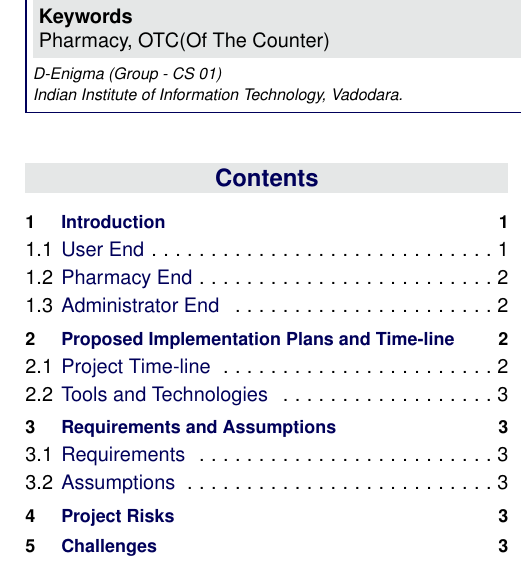
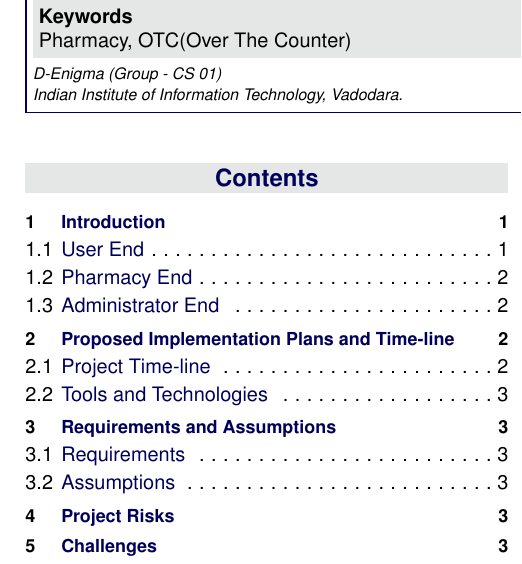
Before and after one commit to nikhilthota/Online-Pharmacy, a LaTeX document (documentation/Proposal/ProjectProposal.tex): part of one column of page 1 of 3, cut so that both start at the same text. Compiled offline with pdfLaTeX.

Commit message:
Corrected the full form of OTC

```diff
--- a/documentation/Proposal/ProjectProposal.tex
+++ b/documentation/Proposal/ProjectProposal.tex
@@ -63,7 +63,7 @@
 \Authors{{\textbf{Team Members:}} \\Anil\\Mehak\\Nikhil\\Sai\\Sudhanshu\\Vikas } % Authors
 \affiliation{\textit{D-Enigma (Group - CS 01)}} % Author affiliation
 \affiliation{\textit{Indian Institute of Information Technology, Vadodara.}} % Author affiliation
-\Keywords{Pharmacy, OTC(Of The Counter)} % Keywords - if you don't want any simply remove all the text between the curly brackets
+\Keywords{Pharmacy, OTC(Over The Counter)} % Keywords - if you don't want any simply remove all the text between the curly brackets
 \newcommand{\keywordname}{Keywords} % Defines the keywords heading name
 
 %----------------------------------------------------------------------------------------
```
